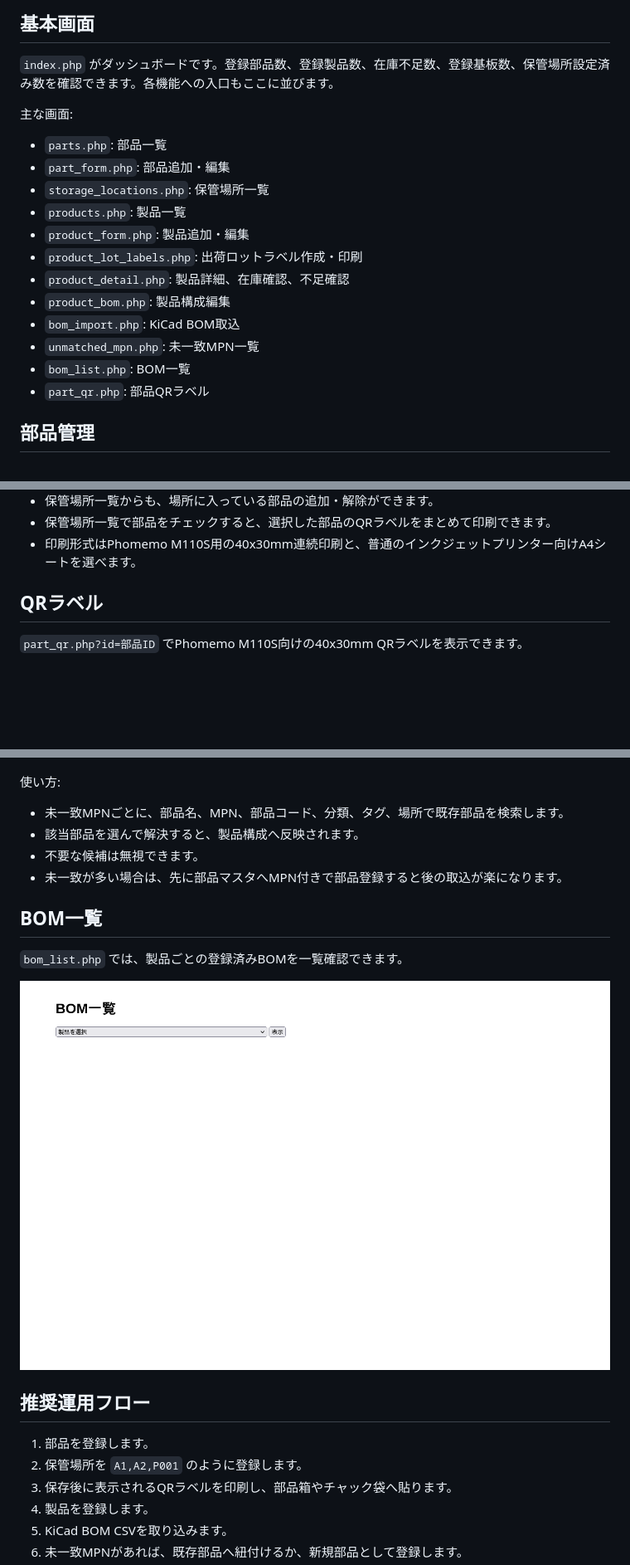
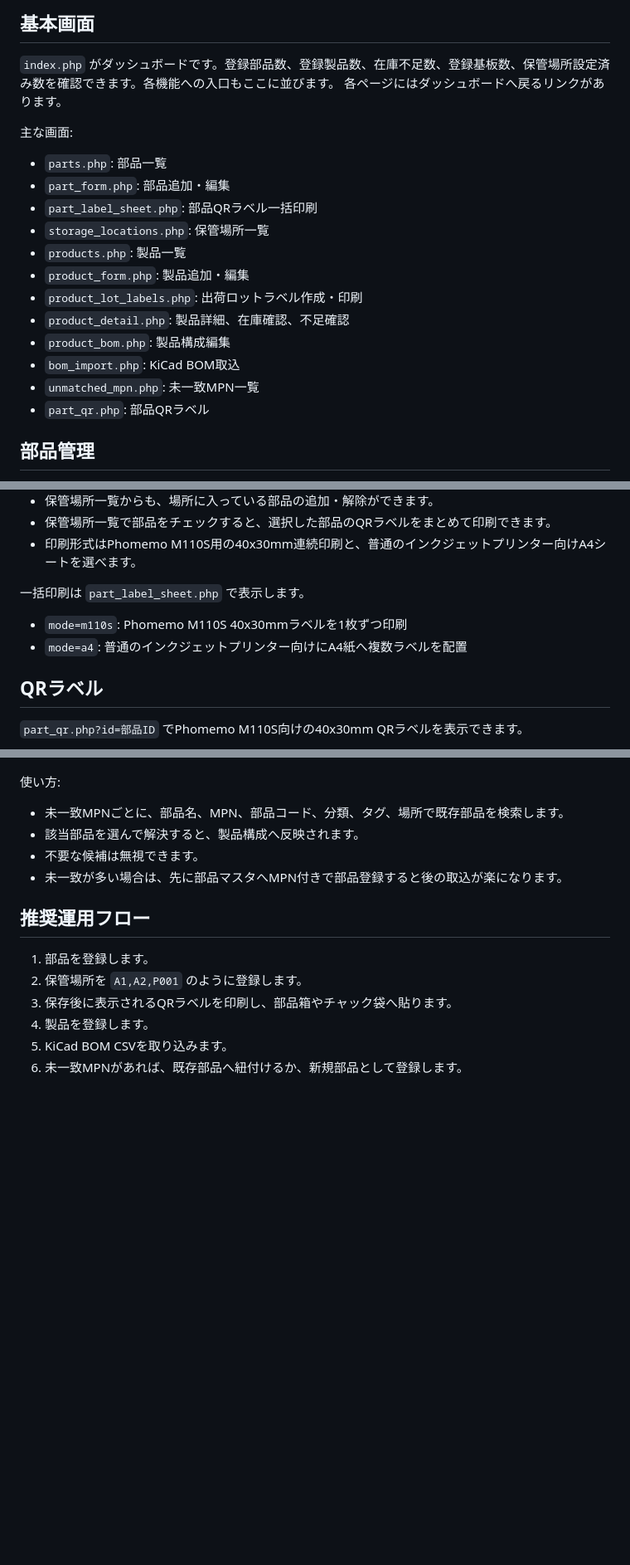
Before and after one commit to ugeugeHigh/inventory-app-public, a Markdown page: README.md, 3 parts joined by grey strips. Shown at 83% size. Rendered like a GitHub page; blank space fills up the shorter version.

Commit message:
Update README for current structure

```diff
--- a/README.md
+++ b/README.md
@@ -59,11 +59,13 @@ http://127.0.0.1:8099/index.php
 ## 基本画面
 
 `index.php` がダッシュボードです。登録部品数、登録製品数、在庫不足数、登録基板数、保管場所設定済み数を確認できます。各機能への入口もここに並びます。
+各ページにはダッシュボードへ戻るリンクがあります。
 
 主な画面:
 
 - `parts.php`: 部品一覧
 - `part_form.php`: 部品追加・編集
+- `part_label_sheet.php`: 部品QRラベル一括印刷
 - `storage_locations.php`: 保管場所一覧
 - `products.php`: 製品一覧
 - `product_form.php`: 製品追加・編集
@@ -72,7 +74,6 @@ http://127.0.0.1:8099/index.php
 - `product_bom.php`: 製品構成編集
 - `bom_import.php`: KiCad BOM取込
 - `unmatched_mpn.php`: 未一致MPN一覧
-- `bom_list.php`: BOM一覧
 - `part_qr.php`: 部品QRラベル
 
 ## 部品管理
@@ -113,6 +114,11 @@ http://127.0.0.1:8099/index.php
 - 保管場所一覧からも、場所に入っている部品の追加・解除ができます。
 - 保管場所一覧で部品をチェックすると、選択した部品のQRラベルをまとめて印刷できます。
 - 印刷形式はPhomemo M110S用の40x30mm連続印刷と、普通のインクジェットプリンター向けA4シートを選べます。
+
+一括印刷は `part_label_sheet.php` で表示します。
+
+- `mode=m110s`: Phomemo M110S 40x30mmラベルを1枚ずつ印刷
+- `mode=a4`: 普通のインクジェットプリンター向けにA4紙へ複数ラベルを配置
 
 ## QRラベル
 
@@ -261,12 +267,6 @@ BOMグループで管理する項目:
 - 不要な候補は無視できます。
 - 未一致が多い場合は、先に部品マスタへMPN付きで部品登録すると後の取込が楽になります。
 
-## BOM一覧
-
-`bom_list.php` では、製品ごとの登録済みBOMを一覧確認できます。
-
-![BOM一覧](docs/images/bom-list.png)
-
 ## 推奨運用フロー
 
 1. 部品を登録します。
```
Also changed, not shown: other parts of README.md (+2 -2 lines).
